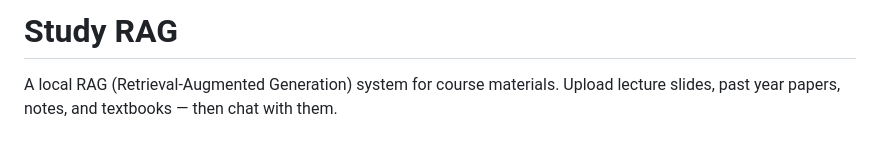
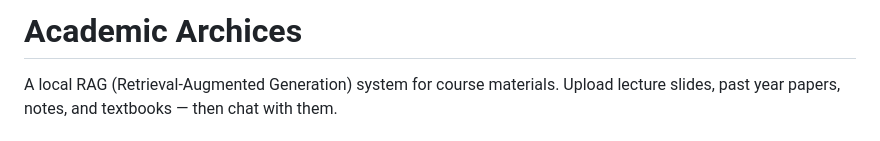
Before and after one commit to MokshKundra/Academic_Archives, a Markdown page: README.md, the part around the change. GitHub-like rendering.

Commit message:
Rename project from 'Study RAG' to 'Academic Archives'

```diff
--- a/README.md
+++ b/README.md
@@ -1,4 +1,4 @@
-# Study RAG
+# Academic Archices
 
 A local RAG (Retrieval-Augmented Generation) system for course materials.
 Upload lecture slides, past year papers, notes, and textbooks — then chat with them.
```
